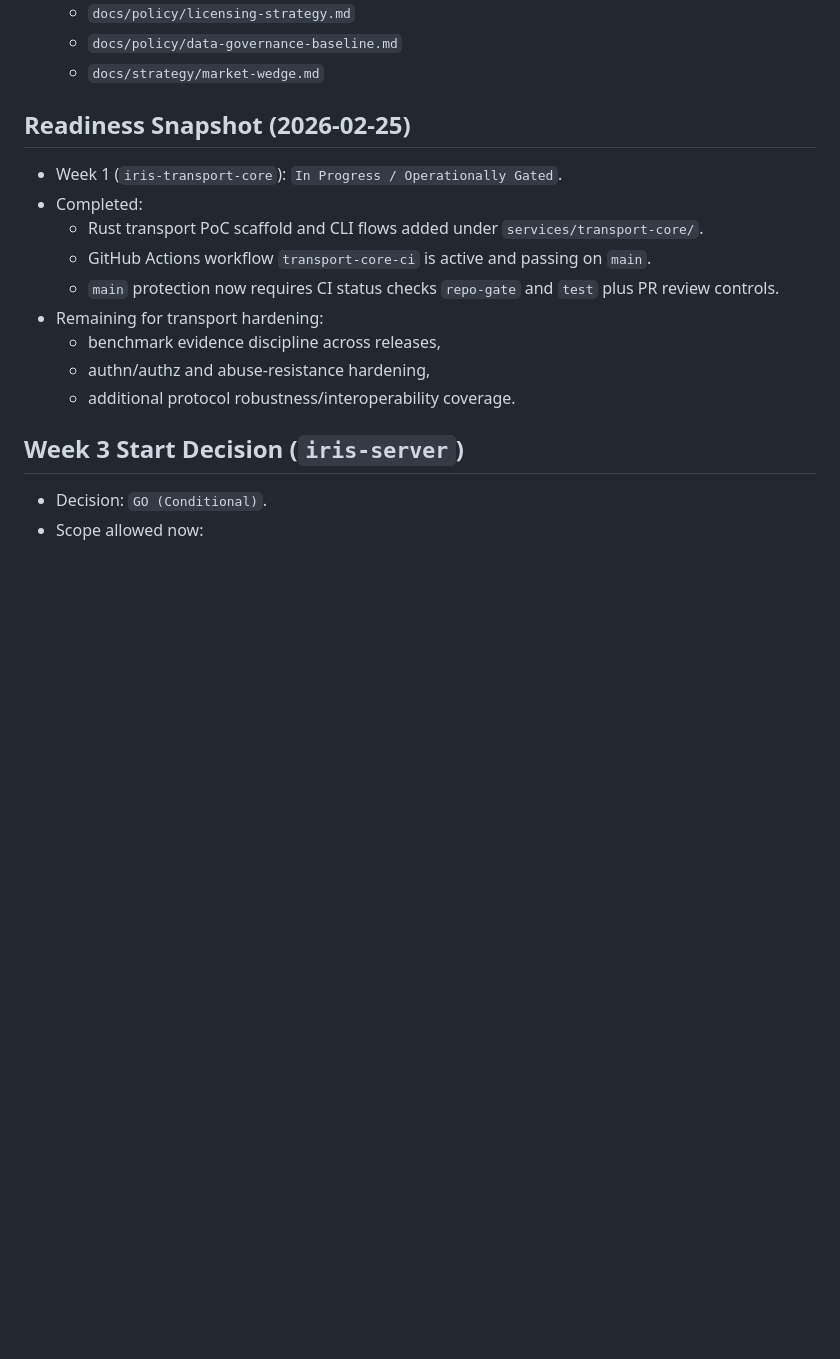
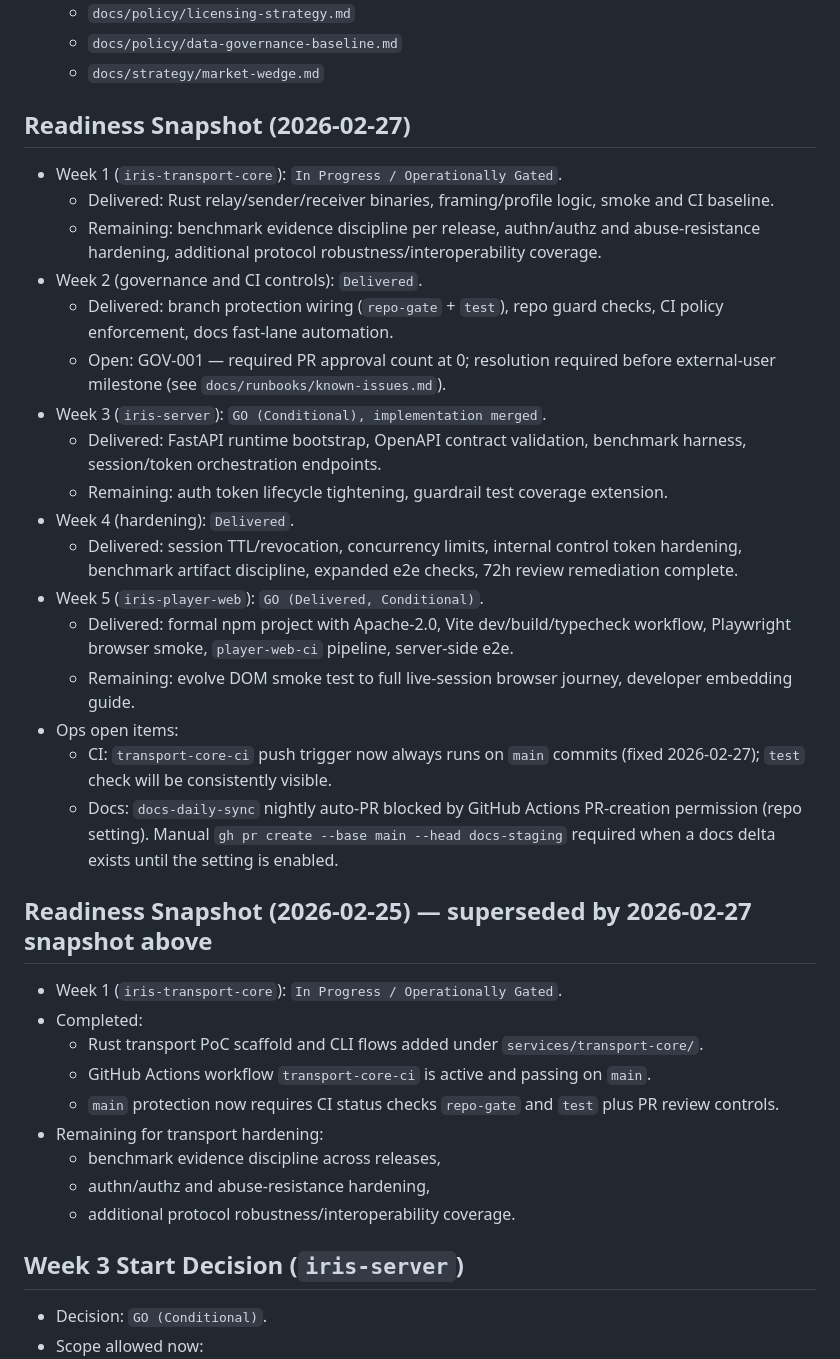
Before and after one commit to Profusion-AI/ProjectIris, a Markdown page: docs/roadmap/build-in-public.md, the part around the change. GitHub-like rendering; blank space fills up the shorter version.

Commit message:
docs(roadmap): update readiness snapshot to Week 1-5 current state (2026-02-27)
Adds a consolidated readiness snapshot for all five delivered weeks,
superseding the 2026-02-25 Week-1-only entry. Captures per-week
delivered/remaining status, surfaces GOV-001 inline, and documents
the two ops open items (CI test-check visibility fix and docs-sync
manual-PR requirement) for forward planning.

Co-Authored-By: Claude Sonnet 4.6 <noreply@anthropic.com>

```diff
--- a/docs/roadmap/build-in-public.md
+++ b/docs/roadmap/build-in-public.md
@@ -32,7 +32,26 @@ Goal: prove social-state scalability and linear behavior under load.
   - `docs/policy/data-governance-baseline.md`
   - `docs/strategy/market-wedge.md`
 
-## Readiness Snapshot (2026-02-25)
+## Readiness Snapshot (2026-02-27)
+- Week 1 (`iris-transport-core`): `In Progress / Operationally Gated`.
+  - Delivered: Rust relay/sender/receiver binaries, framing/profile logic, smoke and CI baseline.
+  - Remaining: benchmark evidence discipline per release, authn/authz and abuse-resistance hardening, additional protocol robustness/interoperability coverage.
+- Week 2 (governance and CI controls): `Delivered`.
+  - Delivered: branch protection wiring (`repo-gate` + `test`), repo guard checks, CI policy enforcement, docs fast-lane automation.
+  - Open: GOV-001 — required PR approval count at 0; resolution required before external-user milestone (see `docs/runbooks/known-issues.md`).
+- Week 3 (`iris-server`): `GO (Conditional), implementation merged`.
+  - Delivered: FastAPI runtime bootstrap, OpenAPI contract validation, benchmark harness, session/token orchestration endpoints.
+  - Remaining: auth token lifecycle tightening, guardrail test coverage extension.
+- Week 4 (hardening): `Delivered`.
+  - Delivered: session TTL/revocation, concurrency limits, internal control token hardening, benchmark artifact discipline, expanded e2e checks, 72h review remediation complete.
+- Week 5 (`iris-player-web`): `GO (Delivered, Conditional)`.
+  - Delivered: formal npm project with Apache-2.0, Vite dev/build/typecheck workflow, Playwright browser smoke, `player-web-ci` pipeline, server-side e2e.
+  - Remaining: evolve DOM smoke test to full live-session browser journey, developer embedding guide.
+- Ops open items:
+  - CI: `transport-core-ci` push trigger now always runs on `main` commits (fixed 2026-02-27); `test` check will be consistently visible.
+  - Docs: `docs-daily-sync` nightly auto-PR blocked by GitHub Actions PR-creation permission (repo setting). Manual `gh pr create --base main --head docs-staging` required when a docs delta exists until the setting is enabled.
+
+## Readiness Snapshot (2026-02-25) — superseded by 2026-02-27 snapshot above
 - Week 1 (`iris-transport-core`): `In Progress / Operationally Gated`.
 - Completed:
   - Rust transport PoC scaffold and CLI flows added under `services/transport-core/`.
```
